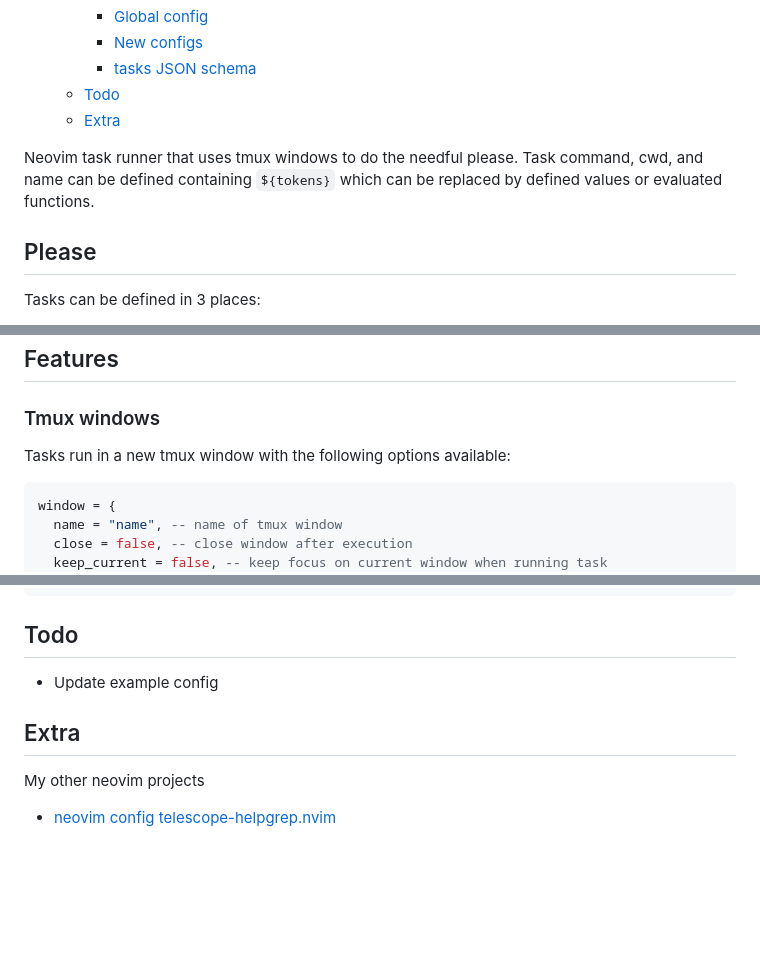
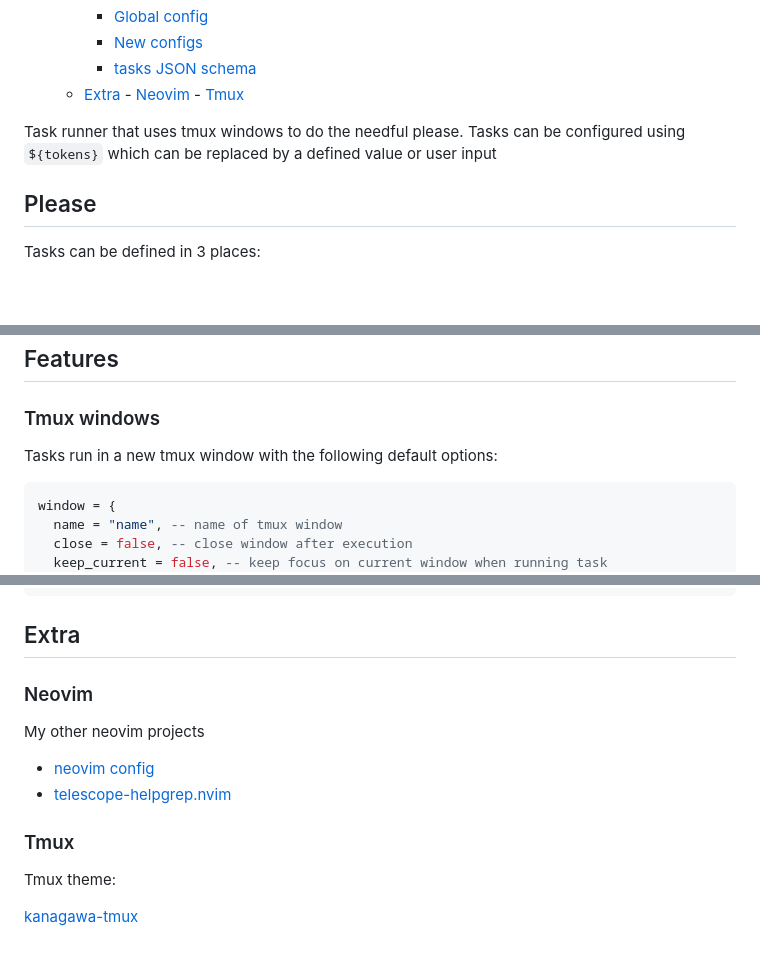
Before and after one commit to catgoose/do-the-needful.nvim, a Markdown page: README.md, 3 parts joined by grey strips. GitHub-like rendering; blank space fills up the shorter version.

Commit message:
doc: updates readme

````diff
--- a/README.md
+++ b/README.md
@@ -28,13 +28,11 @@
     - [Global config](#global-config)
     - [New configs](#new-configs)
     - [tasks JSON schema](#tasks-json-schema)
-  - [Todo](#todo)
-  - [Extra](#extra)
+  - [Extra](#extra) - [Neovim](#neovim) - [Tmux](#tmux)
   <!--toc:end-->
 
-Neovim task runner that uses tmux windows to do the needful please. Task command,
-cwd, and name can be defined containing `${tokens}` which can be replaced by
-defined values or evaluated functions.
+Task runner that uses tmux windows to do the needful please. Tasks can be configured
+using `${tokens}` which can be replaced by a defined value or user input
 
 ## Please
 
@@ -90,7 +89,7 @@ require("do-the-needful").edit_config("global")
 
 ### Tmux windows
 
-Tasks run in a new tmux window with the following options available:
+Tasks run in a new tmux window with the following default options:
 
 ```lua
 window = {
@@ -410,13 +409,17 @@ When calling the task config editing functions if the respective
 }
 ```
 
-## Todo
+## Extra
 
-- Update example config
-
-## Extra
+### Neovim
 
 My other neovim projects
 
 - [neovim config](https://github.com/catgoose/nvim)
-  [telescope-helpgrep.nvim](https://github.com/catgoose/telescope-helpgrep.nvim)
+- [telescope-helpgrep.nvim](https://github.com/catgoose/telescope-helpgrep.nvim)
+
+### Tmux
+
+Tmux theme:
+
+[kanagawa-tmux](https://github.com/catgoose/kanagawa-tmux)
````
Also changed, not shown: other parts of README.md (+7 -6 lines).
